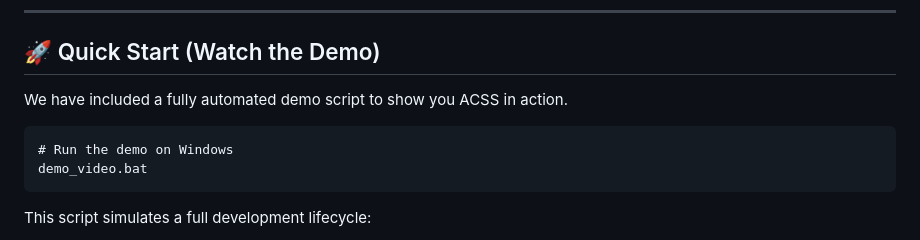
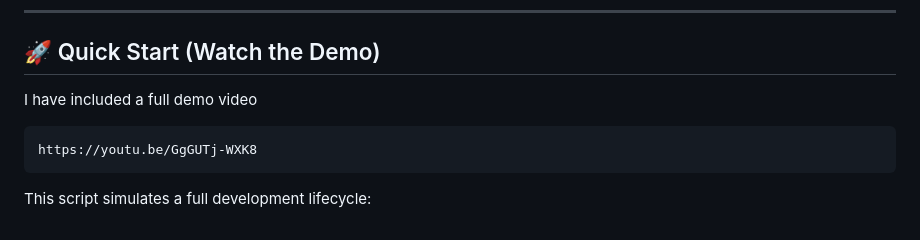
Before and after one commit to sp25126/ACSS_context, a Markdown page: README.md, the part around the change. Rendered like a GitHub page.

````diff
--- a/README.md
+++ b/README.md
@@ -11,11 +11,10 @@ ACSS is a lightweight, portable protocol that captures the *intent*, *decisions*
 
 ## 🚀 Quick Start (Watch the Demo)
 
-We have included a fully automated demo script to show you ACSS in action.
+I have included a full demo video
 
 ```batch
-# Run the demo on Windows
-demo_video.bat
+https://youtu.be/GgGUTj-WXK8
 ```
 
 This script simulates a full development lifecycle:
````
